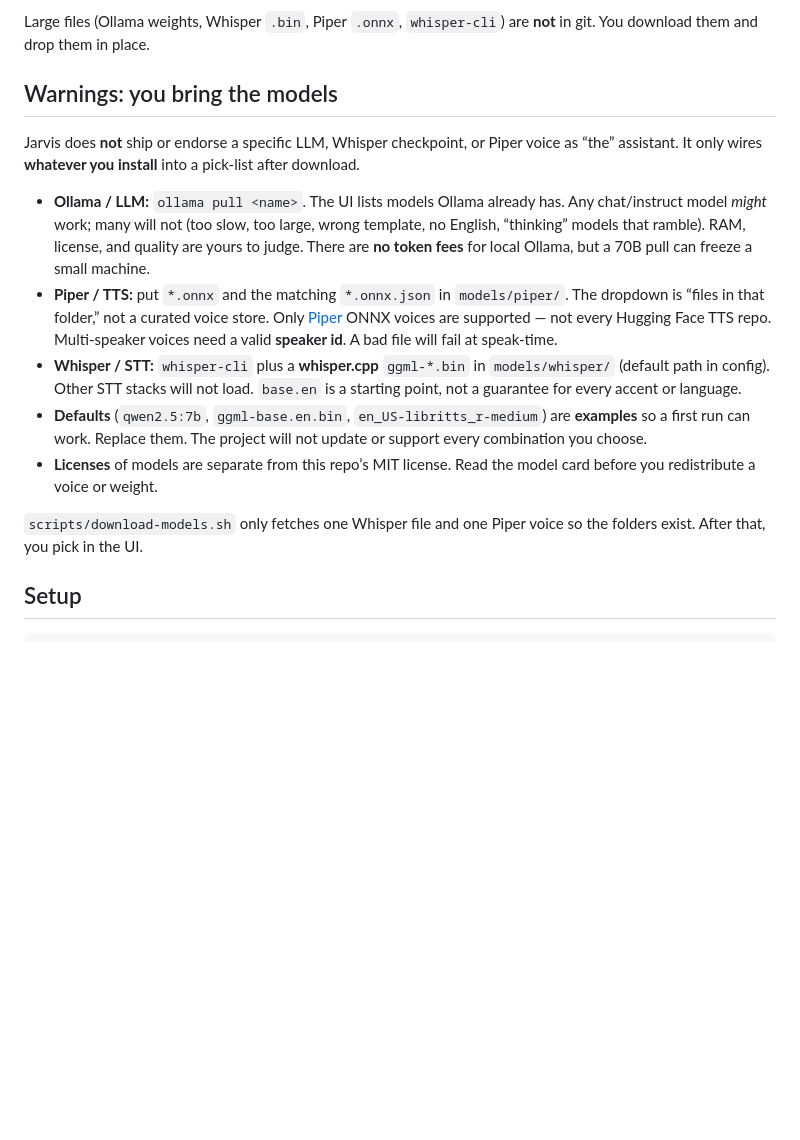
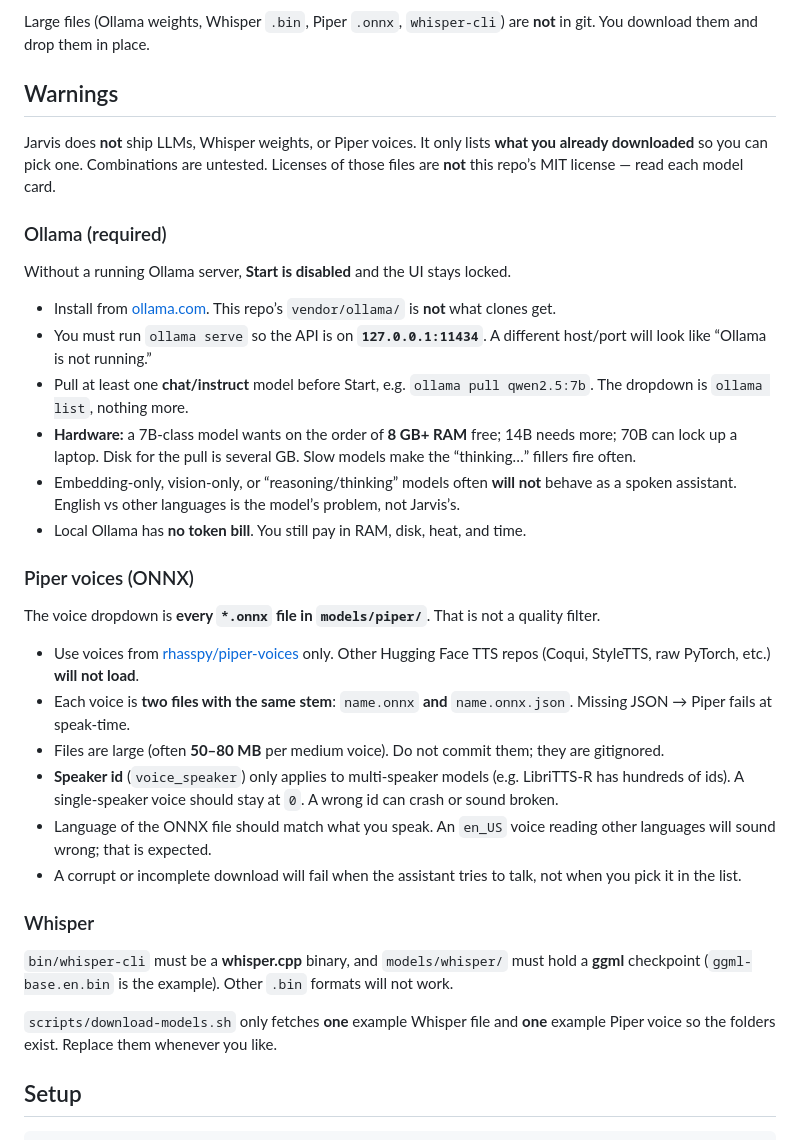
Before and after one commit to psantiago-3151/CLAIRE, a Markdown page: README.md, the part around the change. Drawn GitHub-style; blank space fills up the shorter version.

Commit message:
Spell out Ollama and Piper ONNX requirements in the README
Warn that Ollama must be serving locally, that pulls are untested, and
that Piper voices must be matching onnx+json pairs from piper-voices.

```diff
--- a/README.md
+++ b/README.md
@@ -21,17 +21,37 @@ Windows is not supported yet.
 
 Large files (Ollama weights, Whisper `.bin`, Piper `.onnx`, `whisper-cli`) are **not** in git. You download them and drop them in place.
 
-## Warnings: you bring the models
+## Warnings
 
-Jarvis does **not** ship or endorse a specific LLM, Whisper checkpoint, or Piper voice as “the” assistant. It only wires **whatever you install** into a pick-list after download.
+Jarvis does **not** ship LLMs, Whisper weights, or Piper voices. It only lists **what you already downloaded** so you can pick one. Combinations are untested. Licenses of those files are **not** this repo’s MIT license — read each model card.
 
-- **Ollama / LLM:** `ollama pull <name>`. The UI lists models Ollama already has. Any chat/instruct model *might* work; many will not (too slow, too large, wrong template, no English, “thinking” models that ramble). RAM, license, and quality are yours to judge. There are **no token fees** for local Ollama, but a 70B pull can freeze a small machine.
-- **Piper / TTS:** put `*.onnx` and the matching `*.onnx.json` in `models/piper/`. The dropdown is “files in that folder,” not a curated voice store. Only [Piper](https://huggingface.co/rhasspy/piper-voices) ONNX voices are supported — not every Hugging Face TTS repo. Multi-speaker voices need a valid **speaker id**. A bad file will fail at speak-time.
-- **Whisper / STT:** `whisper-cli` plus a **whisper.cpp** `ggml-*.bin` in `models/whisper/` (default path in config). Other STT stacks will not load. `base.en` is a starting point, not a guarantee for every accent or language.
-- **Defaults** (`qwen2.5:7b`, `ggml-base.en.bin`, `en_US-libritts_r-medium`) are **examples** so a first run can work. Replace them. The project will not update or support every combination you choose.
-- **Licenses** of models are separate from this repo’s MIT license. Read the model card before you redistribute a voice or weight.
+### Ollama (required)
 
-`scripts/download-models.sh` only fetches one Whisper file and one Piper voice so the folders exist. After that, you pick in the UI.
+Without a running Ollama server, **Start is disabled** and the UI stays locked.
+
+- Install from [ollama.com](https://ollama.com). This repo’s `vendor/ollama/` is **not** what clones get.
+- You must run `ollama serve` so the API is on **`127.0.0.1:11434`**. A different host/port will look like “Ollama is not running.”
+- Pull at least one **chat/instruct** model before Start, e.g. `ollama pull qwen2.5:7b`. The dropdown is `ollama list`, nothing more.
+- **Hardware:** a 7B-class model wants on the order of **8 GB+ RAM** free; 14B needs more; 70B can lock up a laptop. Disk for the pull is several GB. Slow models make the “thinking…” fillers fire often.
+- Embedding-only, vision-only, or “reasoning/thinking” models often **will not** behave as a spoken assistant. English vs other languages is the model’s problem, not Jarvis’s.
+- Local Ollama has **no token bill**. You still pay in RAM, disk, heat, and time.
+
+### Piper voices (ONNX)
+
+The voice dropdown is **every `*.onnx` file in `models/piper/`**. That is not a quality filter.
+
+- Use voices from [rhasspy/piper-voices](https://huggingface.co/rhasspy/piper-voices) only. Other Hugging Face TTS repos (Coqui, StyleTTS, raw PyTorch, etc.) **will not load**.
+- Each voice is **two files with the same stem**: `name.onnx` **and** `name.onnx.json`. Missing JSON → Piper fails at speak-time.
+- Files are large (often **50–80 MB** per medium voice). Do not commit them; they are gitignored.
+- **Speaker id** (`voice_speaker`) only applies to multi-speaker models (e.g. LibriTTS-R has hundreds of ids). A single-speaker voice should stay at `0`. A wrong id can crash or sound broken.
+- Language of the ONNX file should match what you speak. An `en_US` voice reading other languages will sound wrong; that is expected.
+- A corrupt or incomplete download will fail when the assistant tries to talk, not when you pick it in the list.
+
+### Whisper
+
+`bin/whisper-cli` must be a **whisper.cpp** binary, and `models/whisper/` must hold a **ggml** checkpoint (`ggml-base.en.bin` is the example). Other `.bin` formats will not work.
+
+`scripts/download-models.sh` only fetches **one** example Whisper file and **one** example Piper voice so the folders exist. Replace them whenever you like.
 
 ## Setup
 
```
